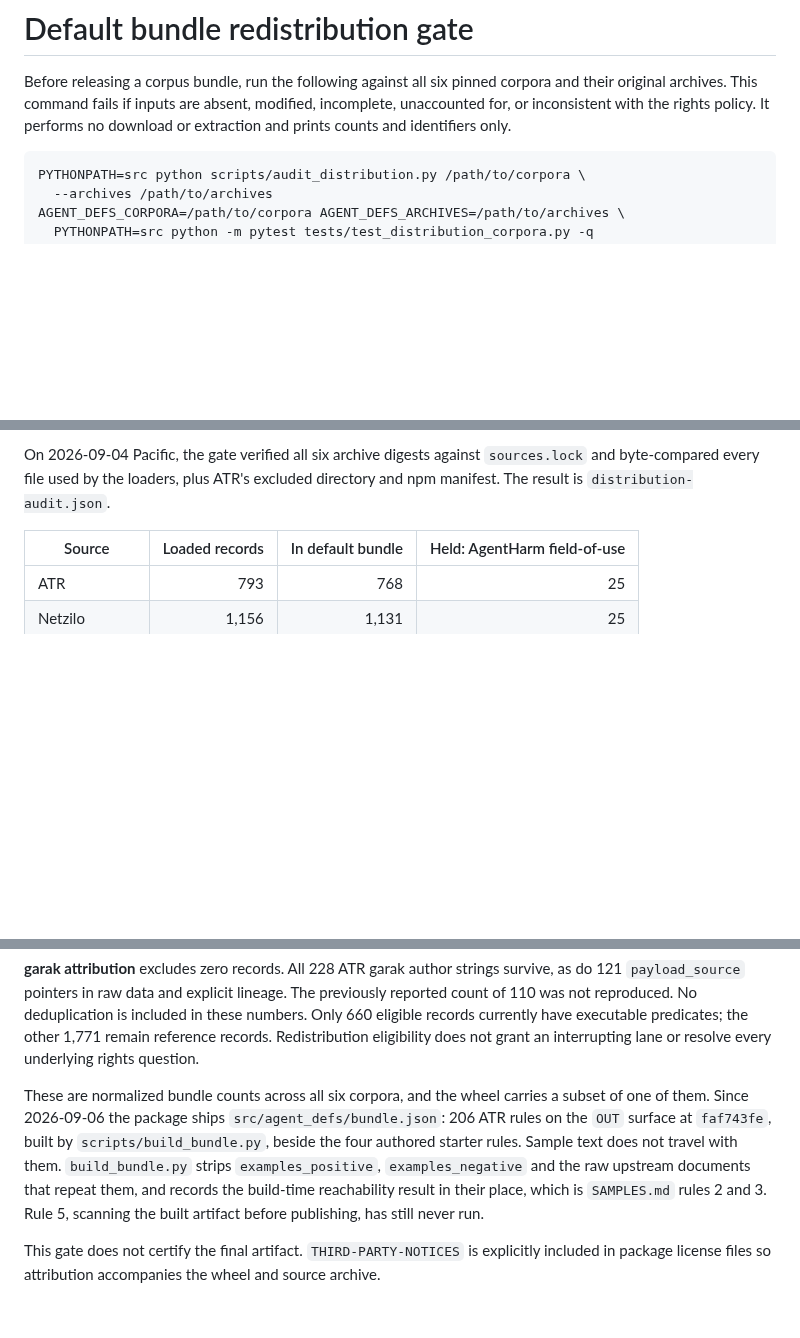
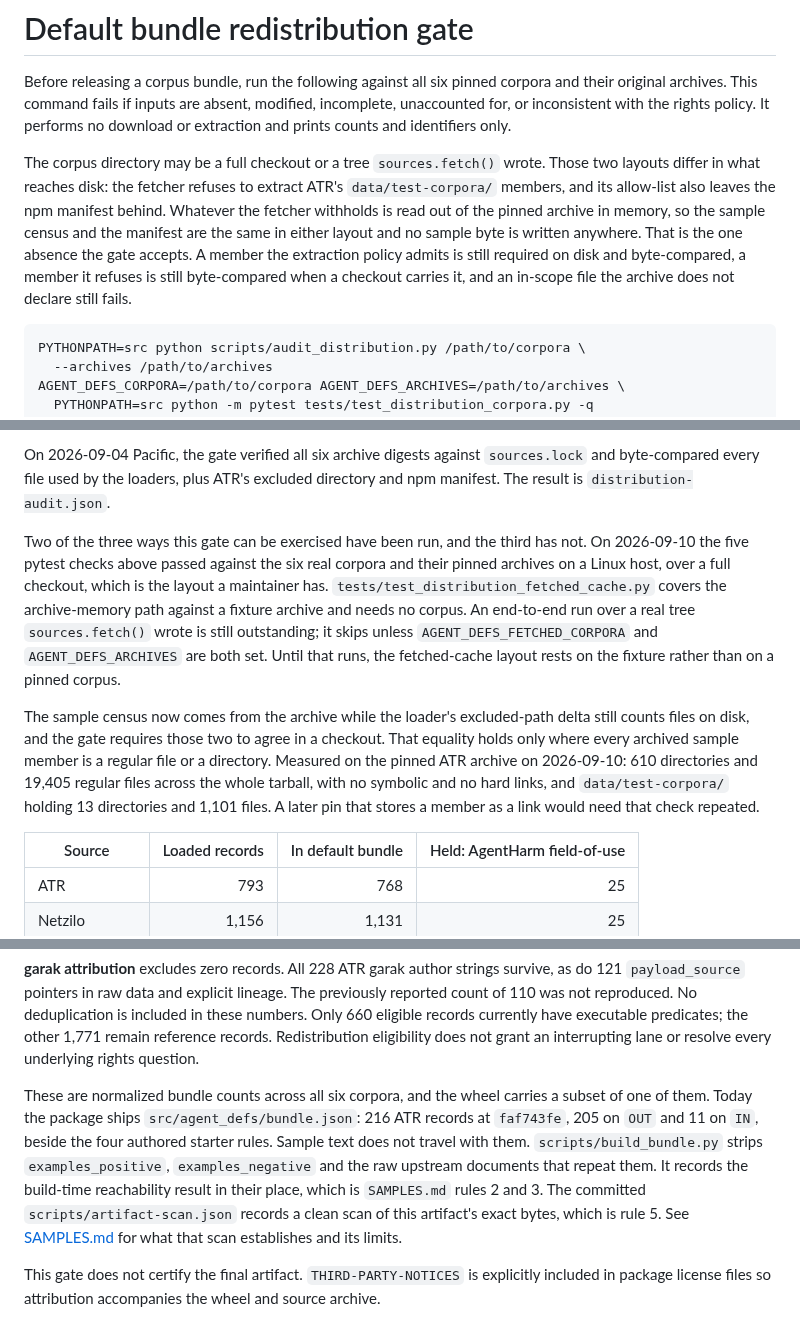
Before and after one commit to yzhao062/agent-defs, a Markdown page: docs/distribution.md, 3 parts joined by grey strips. Rendered like a GitHub page; blank space fills up the shorter version.

````diff
--- a/docs/distribution.md
+++ b/docs/distribution.md
@@ -4,6 +4,16 @@ Before releasing a corpus bundle, run the following against all six pinned
 corpora and their original archives. This command fails if inputs are absent,
 modified, incomplete, unaccounted for, or inconsistent with the rights policy.
 It performs no download or extraction and prints counts and identifiers only.
+
+The corpus directory may be a full checkout or a tree `sources.fetch()` wrote.
+Those two layouts differ in what reaches disk: the fetcher refuses to extract
+ATR's `data/test-corpora/` members, and its allow-list also leaves the npm
+manifest behind. Whatever the fetcher withholds is read out of the pinned
+archive in memory, so the sample census and the manifest are the same in either
+layout and no sample byte is written anywhere. That is the one absence the gate
+accepts. A member the extraction policy admits is still required on disk and
+byte-compared, a member it refuses is still byte-compared when a checkout
+carries it, and an in-scope file the archive does not declare still fails.
 
 ```sh
 PYTHONPATH=src python scripts/audit_distribution.py /path/to/corpora \
@@ -22,6 +32,23 @@ this gate before serialization and independently check its final artifact.
 On 2026-09-04 Pacific, the gate verified all six archive digests against
 `sources.lock` and byte-compared every file used by the loaders, plus ATR's
 excluded directory and npm manifest. The result is `distribution-audit.json`.
+
+Two of the three ways this gate can be exercised have been run, and the third has
+not. On 2026-09-10 the five pytest checks above passed against the six real
+corpora and their pinned archives on a Linux host, over a full checkout, which is
+the layout a maintainer has. `tests/test_distribution_fetched_cache.py` covers the
+archive-memory path against a fixture archive and needs no corpus. An end-to-end
+run over a real tree `sources.fetch()` wrote is still outstanding; it skips unless
+`AGENT_DEFS_FETCHED_CORPORA` and `AGENT_DEFS_ARCHIVES` are both set. Until that
+runs, the fetched-cache layout rests on the fixture rather than on a pinned corpus.
+
+The sample census now comes from the archive while the loader's excluded-path delta
+still counts files on disk, and the gate requires those two to agree in a checkout.
+That equality holds only where every archived sample member is a regular file or a
+directory. Measured on the pinned ATR archive on 2026-09-10: 610 directories and
+19,405 regular files across the whole tarball, with no symbolic and no hard links,
+and `data/test-corpora/` holding 13 directories and 1,101 files. A later pin that
+stores a member as a link would need that check repeated.
 
 | Source | Loaded records | In default bundle | Held: AgentHarm field-of-use |
 |---|---:|---:|---:|
@@ -51,14 +78,16 @@ predicates; the other 1,771 remain reference records. Redistribution eligibility
 does not grant an interrupting lane or resolve every underlying rights question.
 
 These are normalized bundle counts across all six corpora, and the wheel carries
-a subset of one of them. Since 2026-09-06 the package ships
-`src/agent_defs/bundle.json`: 206 ATR rules on the `OUT` surface at
-`faf743fe`, built by `scripts/build_bundle.py`, beside the four authored
-starter rules. Sample text does not travel with them. `build_bundle.py` strips
-`examples_positive`, `examples_negative` and the raw upstream documents that
-repeat them, and records the build-time reachability result in their place,
-which is `SAMPLES.md` rules 2 and 3. Rule 5, scanning the built artifact before
-publishing, has still never run.
+a subset of one of them. Today the package ships `src/agent_defs/bundle.json`:
+216 ATR records at `faf743fe`, 205 on `OUT` and 11 on `IN`, beside the four
+authored starter rules. Sample text does not travel with them.
+`scripts/build_bundle.py` strips `examples_positive`, `examples_negative` and the
+raw upstream documents that repeat them. It records the build-time reachability
+result in their place, which is `SAMPLES.md` rules 2 and 3. The committed
+`scripts/artifact-scan.json` records a clean scan of this artifact's exact bytes,
+which is rule 5. See
+[SAMPLES.md](../SAMPLES.md#the-one-that-was-open-and-what-it-found) for what that
+scan establishes and its limits.
 
 This gate does not certify the final artifact. `THIRD-PARTY-NOTICES` is
 explicitly included in package license files so attribution accompanies the
````
Also changed, not shown: README.md (+36 -0 lines), docs/integration-history.md (renamed from INTEGRATION.md, +8 -1 lines), docs/hero.png (added), 5 other files.
